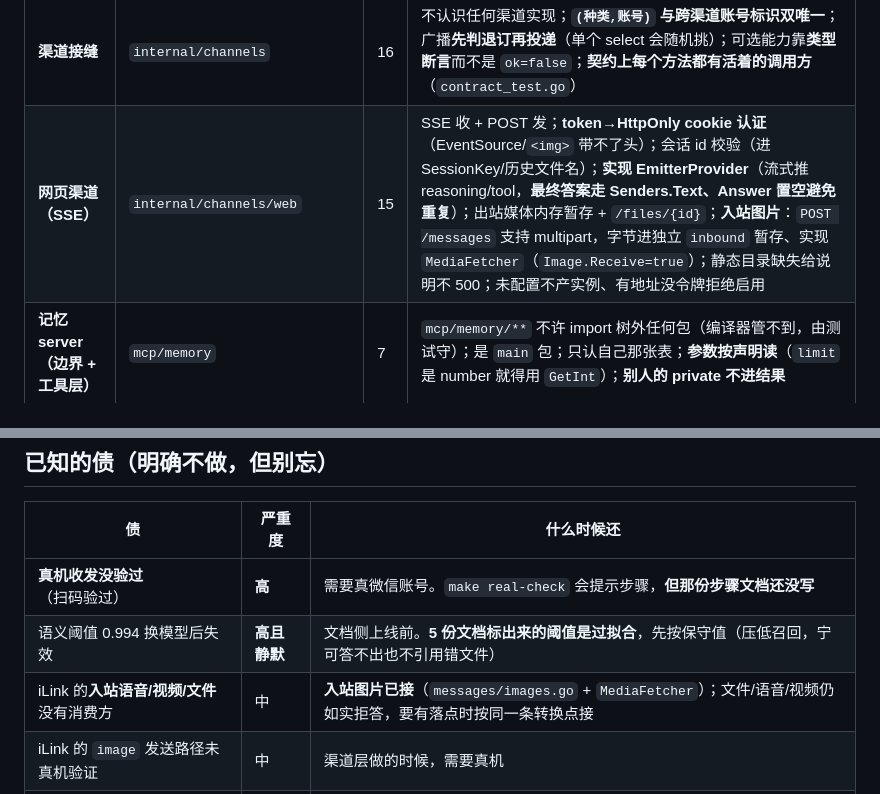
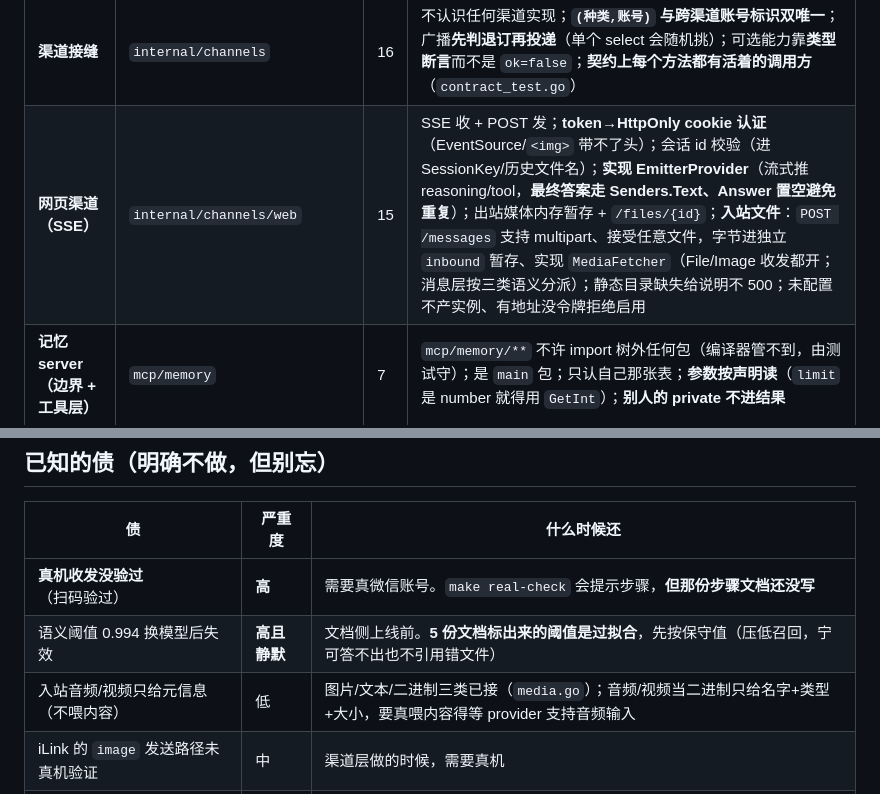
Before and after one commit to zjzhang-cn/fka-go, a Markdown page: docs/port-plan.md, 2 parts joined by grey strips. Drawn GitHub-style.

```diff
--- a/docs/port-plan.md
+++ b/docs/port-plan.md
@@ -84,7 +84,7 @@ make smoke 的 smoke-sandbox     # 沙盒 bash 的端到端，**真起 bwrap**
 | **消息层** | `internal/messages` | 17 | 入站 → 身份来自消息层（不是模型说了算）→ 工具循环 → **带同一回复令牌**回原会话；**按账号+身份分片**（同「账号+身份」串行、不同之间并行，身份为空时退回账号）；身份缺失就拒答；**回话带上工具那一步的 ctx**；发不出去只记日志、不发第二条 |
 | **技能源** | `internal/tools/skills` | 21 | **无条件注册**（目录空不藏工具）；极简 front matter（不引 YAML）；多目录**后者覆盖前者**；改完不用重启；清单顺序稳定（**前缀缓存要命中**）；空目录时 list 返 `[]` 而 load 说清放哪 |
 | **渠道接缝** | `internal/channels` | 16 | 不认识任何渠道实现；**`(种类,账号)` 与跨渠道账号标识双唯一**；广播**先判退订再投递**（单个 select 会随机挑）；可选能力靠**类型断言**而不是 `ok=false`；**契约上每个方法都有活着的调用方**（`contract_test.go`） |
-| **网页渠道（SSE）** | `internal/channels/web` | 15 | SSE 收 + POST 发；**token→HttpOnly cookie 认证**（EventSource/`<img>` 带不了头）；会话 id 校验（进 SessionKey/历史文件名）；**实现 EmitterProvider**（流式推 reasoning/tool，**最终答案走 Senders.Text、Answer 置空避免重复**）；出站媒体内存暂存 + `/files/{id}`；**入站图片**：`POST /messages` 支持 multipart，字节进独立 `inbound` 暂存、实现 `MediaFetcher`（`Image.Receive=true`）；静态目录缺失给说明不 500；未配置不产实例、有地址没令牌拒绝启用 |
+| **网页渠道（SSE）** | `internal/channels/web` | 15 | SSE 收 + POST 发；**token→HttpOnly cookie 认证**（EventSource/`<img>` 带不了头）；会话 id 校验（进 SessionKey/历史文件名）；**实现 EmitterProvider**（流式推 reasoning/tool，**最终答案走 Senders.Text、Answer 置空避免重复**）；出站媒体内存暂存 + `/files/{id}`；**入站文件**：`POST /messages` 支持 multipart、接受任意文件，字节进独立 `inbound` 暂存、实现 `MediaFetcher`（File/Image 收发都开；消息层按三类语义分派）；静态目录缺失给说明不 500；未配置不产实例、有地址没令牌拒绝启用 |
 | **记忆 server（边界 + 工具层）** | `mcp/memory` | 7 | `mcp/memory/**` 不许 import 树外任何包（编译器管不到，由测试守）；是 `main` 包；只认自己那张表；**参数按声明读**（`limit` 是 number 就得用 `GetInt`）；**别人的 private 不进结果** |
 | **记忆存储 + 迁移** | `mcp/memory/internal/store` | 17 | **认领老库 v0→v1，一行不动**；认领失败**绝不重建**；共用库时只认自己那张表；**库比代码新要拒绝启动**；权限过滤在 WHERE、关键词之间是「且」、`%`/`_` 要转义 |
 | **沙盒 sandbox server** | `mcp/mcp_sandbox` | 52 | **多租户**：身份经 MCP `_meta`（`fka/principal`）从 agent 注入、模型改不了，每个 `PrincipalID` 一个沙盒子目录 `<基根>/<safe(principal)>`，**缺身份 fail-closed**；**bwrap 真隔离**：只读绑定宿主最小必要部分（`/usr /bin /lib /etc`），宿主其余与兄弟租户在沙盒里**不存在**、只有本租户根可写、独立网络/PID/IPC/UTS/user；**找不到 bwrap 拒绝启动**（不静默降到不隔离）；cwd 词法+符号链接双检；超时杀整进程组；命令首词策略**是护栏不是墙**（`direct` 档只固定 cwd）；**read 工具**与 `@引用` 同语义、经 MCP 内容块把沙盒文件交给模型（文本 text、图片 `type:"image"`、音频 `type:"audio"`、其余二进制元信息，同一套越界检查）；**export 工具**把文件作为 `audience=["user"]` 的嵌入资源返回，agent 只认该字段、经渠道发给用户（字节端到端，远端 SSE 沙盒也成立）；**import 工具**是反向入口：agent 按 `FKA_MEDIA_SINK` 点名的工具全名，把用户本轮发来的图片字节经工具参数注进来，写进本租户 `inbox/`，供 read/run 二次处理（`inbox/` 单文件 8 MiB、重名让位）；MCP 客户端识别全部内容类型（text/image/audio/resource/resource_link）与 `annotations.audience`，图片随消息发送、其余作文字元信息 |
@@ -147,7 +147,7 @@ make smoke 的 smoke-sandbox     # 沙盒 bash 的端到端，**真起 bwrap**
 |---|---|---|
 | **真机收发没验过**（扫码验过） | **高** | 需要真微信账号。`make real-check` 会提示步骤，**但那份步骤文档还没写** |
 | 语义阈值 0.994 换模型后失效 | **高且静默** | 文档侧上线前。**5 份文档标出来的阈值是过拟合**，先按保守值（压低召回，宁可答不出也不引用错文件） |
-| iLink 的**入站语音/视频/文件**没有消费方 | 中 | **入站图片已接**（`messages/images.go` + `MediaFetcher`）；文件/语音/视频仍如实拒答，要有落点时按同一条转换点接 |
+| 入站音频/视频只给元信息（不喂内容） | 低 | 图片/文本/二进制三类已接（`media.go`）；音频/视频当二进制只给名字+类型+大小，要真喂内容得等 provider 支持音频输入 |
 | iLink 的 `image` 发送路径未真机验证 | 中 | 渠道层做的时候，需要真机 |
 | RRF 融合（`hybrid` 只并排输出两路） | P1 | 文档侧。真实查询攒够再定权重 |
 | 记忆只有关键词检索（无向量索引） | P1 | 文档侧。记忆也建向量索引之后 |
```
Also changed, not shown: AGENTS.md (+5 -4 lines), docs/decisions.md (+23 -21 lines).
